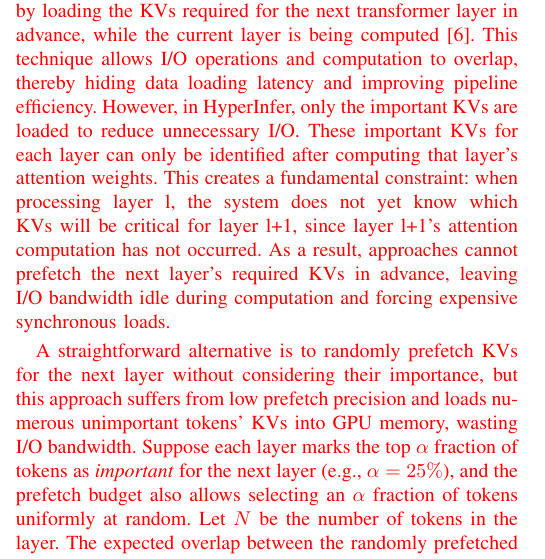
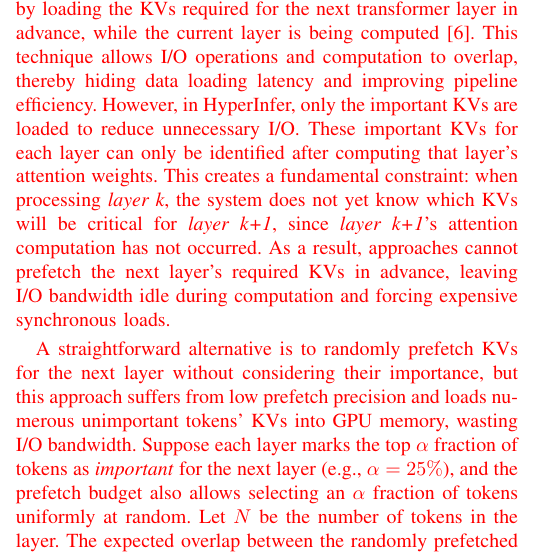
Before and after one commit to eastZed/SPEC-paper, a LaTeX paper (impress_extend.tex, which reads tex/motivation.tex): part of one column of page 4 of 13, cut so that both start at the same text. Compiled offline with pdfLaTeX.

Commit message:
Update motivation.tex

```diff
--- a/tex/motivation.tex
+++ b/tex/motivation.tex
@@ -75,7 +75,7 @@
 \noindent
 \zrdnew{
 \textbf{Challenge 2: Prefetching mitigates KV loading latency but is infeasible when the important tokens are unknown prior to execution.}
-During inference, prefetching can be performed by loading the KVs required for the next transformer layer in advance, while the current layer is being computed~\cite{attentionstore-atc24}. This technique allows I/O operations and computation to overlap, thereby hiding data loading latency and improving pipeline efficiency. However, in \pname{}, only the important KVs are loaded to reduce unnecessary I/O. These important KVs for each layer can only be identified after computing that layer's attention weights. This creates a fundamental constraint: when processing layer l, the system does not yet know which KVs will be critical for layer l+1, since layer l+1's attention computation has not occurred. As a result,  approaches cannot prefetch the next layer's required KVs in advance, leaving I/O bandwidth idle during computation and forcing expensive synchronous loads.}
+During inference, prefetching can be performed by loading the KVs required for the next transformer layer in advance, while the current layer is being computed~\cite{attentionstore-atc24}. This technique allows I/O operations and computation to overlap, thereby hiding data loading latency and improving pipeline efficiency. However, in \pname{}, only the important KVs are loaded to reduce unnecessary I/O. These important KVs for each layer can only be identified after computing that layer's attention weights. This creates a fundamental constraint: when processing \textit{layer k}, the system does not yet know which KVs will be critical for \textit{layer k+1}, since \textit{layer k+1}'s attention computation has not occurred. As a result,  approaches cannot prefetch the next layer's required KVs in advance, leaving I/O bandwidth idle during computation and forcing expensive synchronous loads.}
 
 \zrdnew{A straightforward alternative is to randomly prefetch KVs for the next layer without considering their importance,
 	but this approach suffers from low prefetch precision and loads numerous unimportant tokens’ KVs into GPU memory, wasting I/O bandwidth.
```
